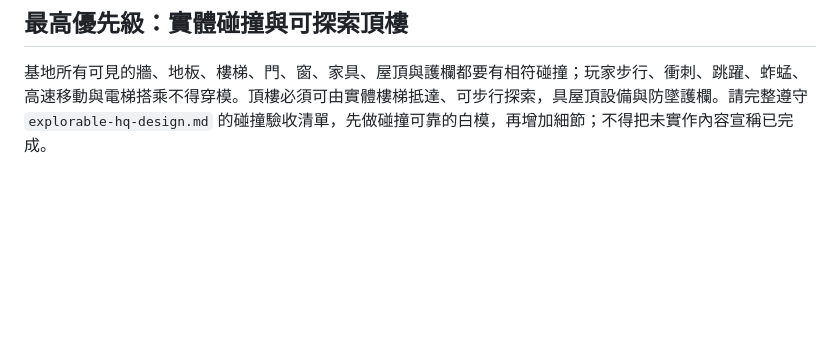
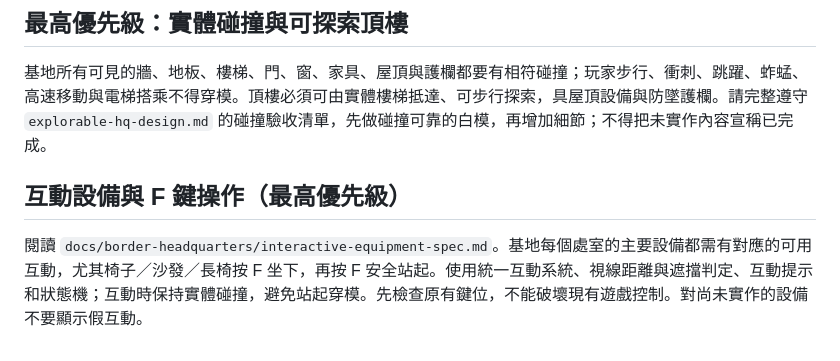
Before and after one commit to youhong2006/world-trigger, a Markdown page: docs/border-headquarters/CODEX_TASK.md, the part around the change. Rendered like a GitHub page; blank space fills up the shorter version.

Commit message:
docs: link comprehensive F-key interaction spec for Codex

```diff
--- a/docs/border-headquarters/CODEX_TASK.md
+++ b/docs/border-headquarters/CODEX_TASK.md
@@ -30,3 +30,6 @@
 
 ## 最高優先級：實體碰撞與可探索頂樓
 基地所有可見的牆、地板、樓梯、門、窗、家具、屋頂與護欄都要有相符碰撞；玩家步行、衝刺、跳躍、蚱蜢、高速移動與電梯搭乘不得穿模。頂樓必須可由實體樓梯抵達、可步行探索，具屋頂設備與防墜護欄。請完整遵守 `explorable-hq-design.md` 的碰撞驗收清單，先做碰撞可靠的白模，再增加細節；不得把未實作內容宣稱已完成。
+
+## 互動設備與 F 鍵操作（最高優先級）
+閱讀 `docs/border-headquarters/interactive-equipment-spec.md`。基地每個處室的主要設備都需有對應的可用互動，尤其椅子／沙發／長椅按 F 坐下，再按 F 安全站起。使用統一互動系統、視線距離與遮擋判定、互動提示和狀態機；互動時保持實體碰撞，避免站起穿模。先檢查原有鍵位，不能破壞現有遊戲控制。對尚未實作的設備不要顯示假互動。
```
